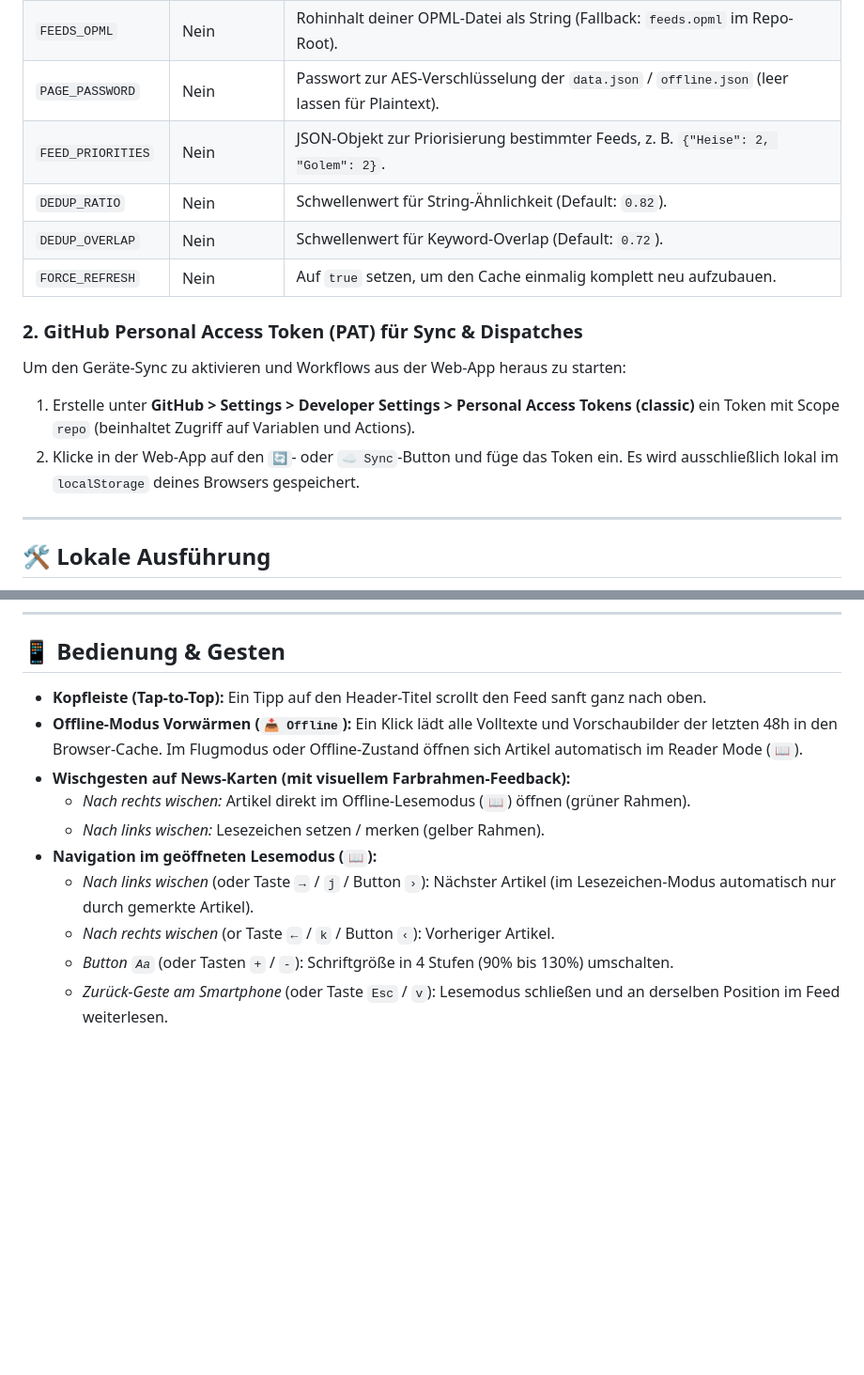
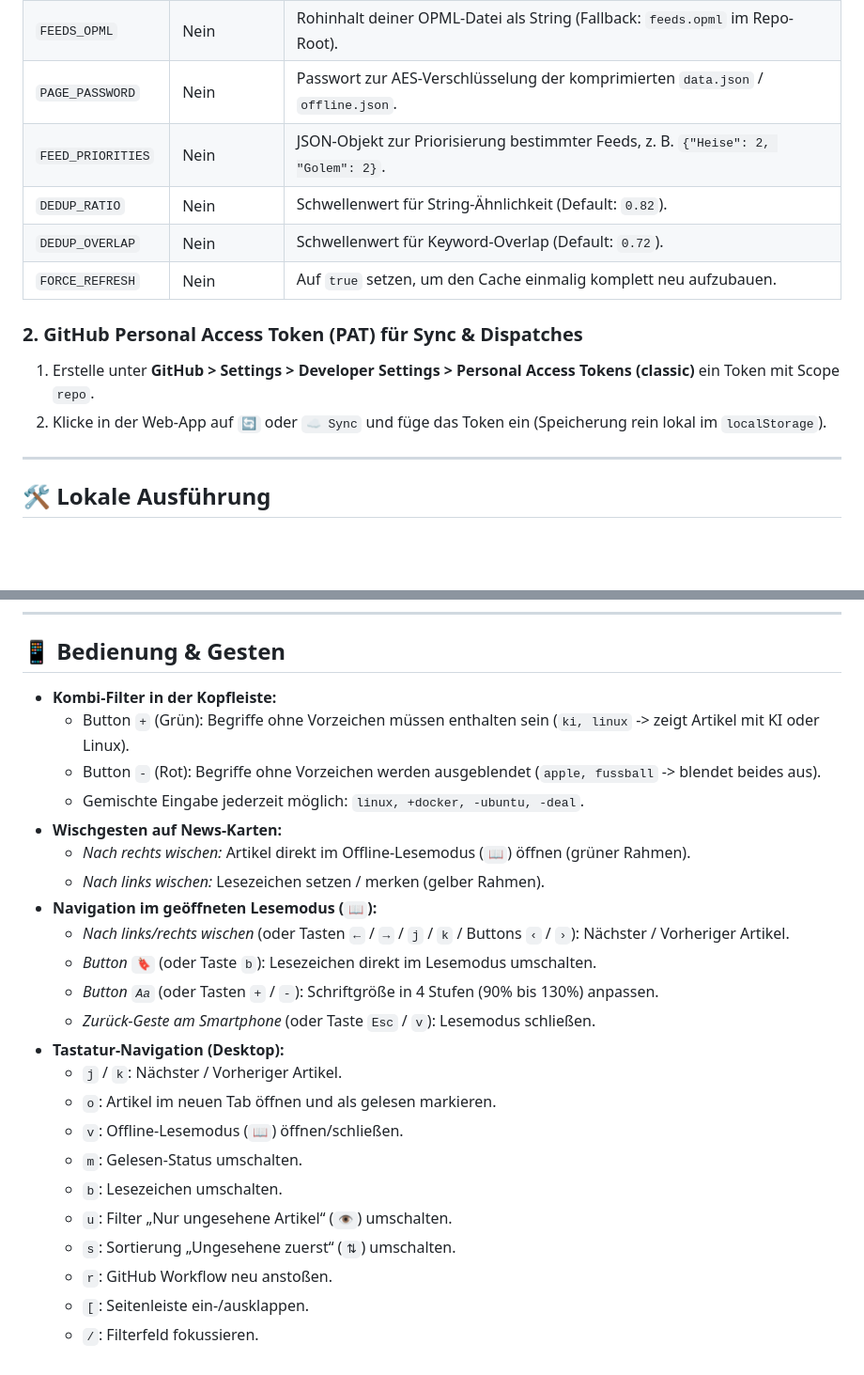
Before and after one commit to schoerb/news-hub, a Markdown page: README.md, 2 parts joined by grey strips. Shown at 94% size. GitHub-like rendering; blank space fills up the shorter version.

```diff
--- a/README.md
+++ b/README.md
@@ -47,5 +46,5 @@ Lege unter **Settings > Secrets and variables > Actions** folgende Einträge an:
 | `FEEDS_OPML` | Nein | Rohinhalt deiner OPML-Datei als String (Fallback: `feeds.opml` im Repo-Root). |
-| `PAGE_PASSWORD` | Nein | Passwort zur AES-Verschlüsselung der `data.json` / `offline.json` (leer lassen für Plaintext). |
+| `PAGE_PASSWORD` | Nein | Passwort zur AES-Verschlüsselung der komprimierten `data.json` / `offline.json`. |
 | `FEED_PRIORITIES` | Nein | JSON-Objekt zur Priorisierung bestimmter Feeds, z. B. `{"Heise": 2, "Golem": 2}`. |
 | `DEDUP_RATIO` | Nein | Schwellenwert für String-Ähnlichkeit (Default: `0.82`). |
 | `DEDUP_OVERLAP` | Nein | Schwellenwert für Keyword-Overlap (Default: `0.72`). |
@@ -53,9 +52,8 @@ Lege unter **Settings > Secrets and variables > Actions** folgende Einträge an:
 
 ### 2. GitHub Personal Access Token (PAT) für Sync & Dispatches
 
-Um den Geräte-Sync zu aktivieren und Workflows aus der Web-App heraus zu starten:
-1. Erstelle unter **GitHub > Settings > Developer Settings > Personal Access Tokens (classic)** ein Token mit Scope `repo` (beinhaltet Zugriff auf Variablen und Actions).
-2. Klicke in der Web-App auf den `🔄`- oder `☁️ Sync`-Button und füge das Token ein. Es wird ausschließlich lokal im `localStorage` deines Browsers gespeichert.
+1. Erstelle unter **GitHub > Settings > Developer Settings > Personal Access Tokens (classic)** ein Token mit Scope `repo`.
+2. Klicke in der Web-App auf `🔄` oder `☁️ Sync` und füge das Token ein (Speicherung rein lokal im `localStorage`).
 
 ---
 
@@ -72,13 +70,26 @@ Um den Geräte-Sync zu aktivieren und Workflows aus der Web-App heraus zu starte
 
 ## 📱 Bedienung & Gesten
 
-- **Kopfleiste (Tap-to-Top):** Ein Tipp auf den Header-Titel scrollt den Feed sanft ganz nach oben.
-- **Offline-Modus Vorwärmen (`📥 Offline`):** Ein Klick lädt alle Volltexte und Vorschaubilder der letzten 48h in den Browser-Cache. Im Flugmodus oder Offline-Zustand öffnen sich Artikel automatisch im Reader Mode (`📖`).
-- **Wischgesten auf News-Karten (mit visuellem Farbrahmen-Feedback):**
+- **Kombi-Filter in der Kopfleiste:**
+  - Button `+` (Grün): Begriffe ohne Vorzeichen müssen enthalten sein (`ki, linux` -> zeigt Artikel mit KI oder Linux).
+  - Button `-` (Rot): Begriffe ohne Vorzeichen werden ausgeblendet (`apple, fussball` -> blendet beides aus).
+  - Gemischte Eingabe jederzeit möglich: `linux, +docker, -ubuntu, -deal`.
+- **Wischgesten auf News-Karten:**
   - *Nach rechts wischen:* Artikel direkt im Offline-Lesemodus (`📖`) öffnen (grüner Rahmen).
   - *Nach links wischen:* Lesezeichen setzen / merken (gelber Rahmen).
 - **Navigation im geöffneten Lesemodus (`📖`):**
-  - *Nach links wischen* (oder Taste `→` / `j` / Button `›`): Nächster Artikel (im Lesezeichen-Modus automatisch nur durch gemerkte Artikel).
-  - *Nach rechts wischen* (or Taste `←` / `k` / Button `‹`): Vorheriger Artikel.
-  - *Button `Aa`* (oder Tasten `+` / `-`): Schriftgröße in 4 Stufen (90% bis 130%) umschalten.
-  - *Zurück-Geste am Smartphone* (oder Taste `Esc` / `v`): Lesemodus schließen und an derselben Position im Feed weiterlesen.
+  - *Nach links/rechts wischen* (oder Tasten `←` / `→` / `j` / `k` / Buttons `‹` / `›`): Nächster / Vorheriger Artikel.
+  - *Button `🔖`* (oder Taste `b`): Lesezeichen direkt im Lesemodus umschalten.
+  - *Button `Aa`* (oder Tasten `+` / `-`): Schriftgröße in 4 Stufen (90% bis 130%) anpassen.
+  - *Zurück-Geste am Smartphone* (oder Taste `Esc` / `v`): Lesemodus schließen.
+- **Tastatur-Navigation (Desktop):**
+  - `j` / `k`: Nächster / Vorheriger Artikel.
+  - `o`: Artikel im neuen Tab öffnen und als gelesen markieren.
+  - `v`: Offline-Lesemodus (`📖`) öffnen/schließen.
+  - `m`: Gelesen-Status umschalten.
+  - `b`: Lesezeichen umschalten.
+  - `u`: Filter „Nur ungesehene Artikel“ (`👁️`) umschalten.
+  - `s`: Sortierung „Ungesehene zuerst“ (`⇅`) umschalten.
+  - `r`: GitHub Workflow neu anstoßen.
+  - `[`: Seitenleiste ein-/ausklappen.
+  - `/`: Filterfeld fokussieren.
```
Also changed, not shown: other parts of README.md (+21 -22 lines).
